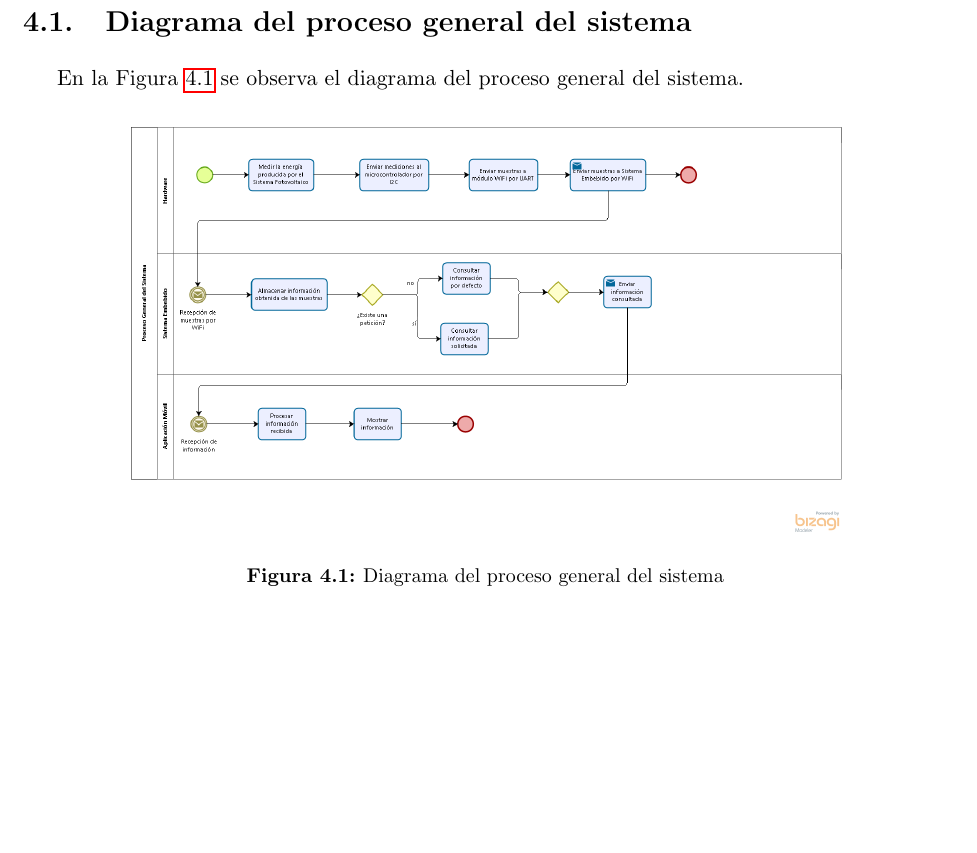
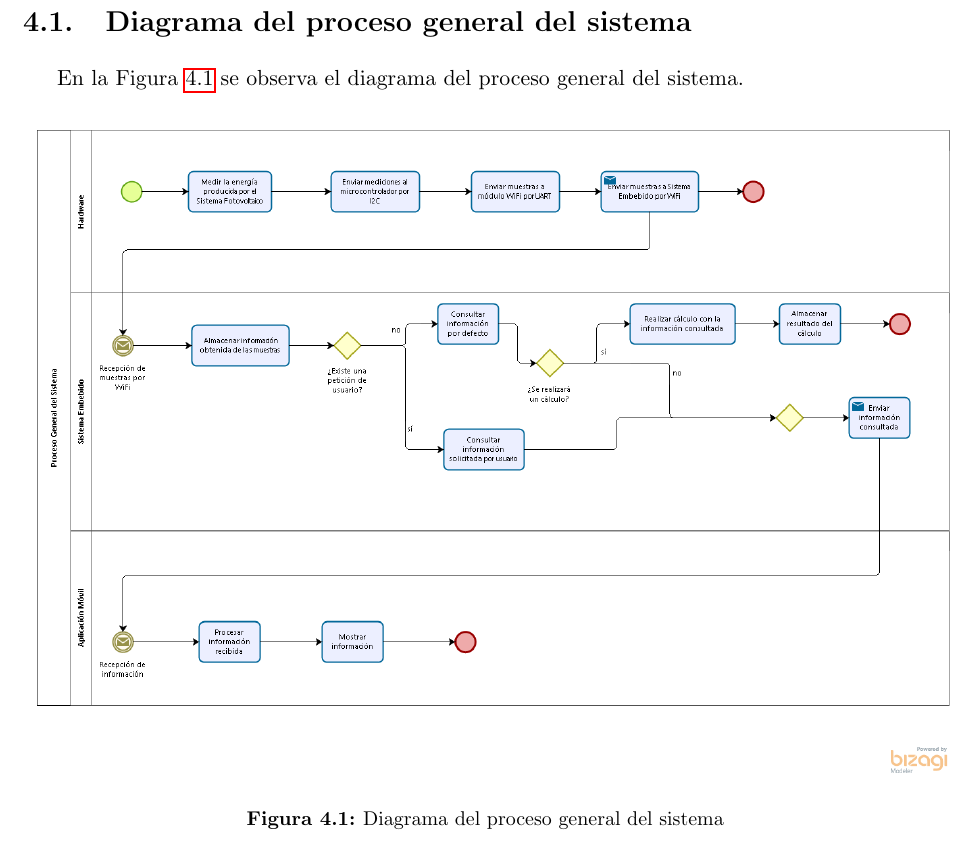
Before and after one commit to andresSaldanaAguilar/TT_DocumentoTecnico, a LaTeX thesis (tesis.tex, which reads Capitulo4/proceso_general.tex): part of page 57 of 148, cut so that both start at the same text, the shorter picture padded with empty space. Compiled offline with pdfLaTeX.

Commit message:
Modificación a diagrama de procesos - Gis

```diff
--- a/Capitulo4/proceso_general.tex
+++ b/Capitulo4/proceso_general.tex
@@ -2,7 +2,7 @@
 En la Figura \ref{fig:proceso_general} se observa el diagrama del proceso general del sistema.
 \begin{figure}[H]
 	\centering
-	\includegraphics[scale=.35]{Capitulo4/images/procesoGeneral}
+	\includegraphics[scale=.45]{Capitulo4/images/procesoGeneral}
 	\caption{Diagrama del proceso general del sistema}
 	\label{fig:proceso_general}
 \end{figure}
```
Also changed, not shown: Capitulo4/images/procesoGeneral.png.
